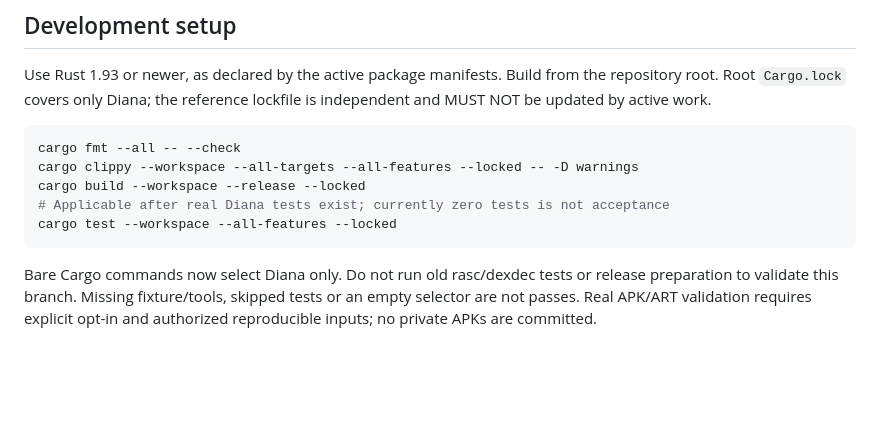
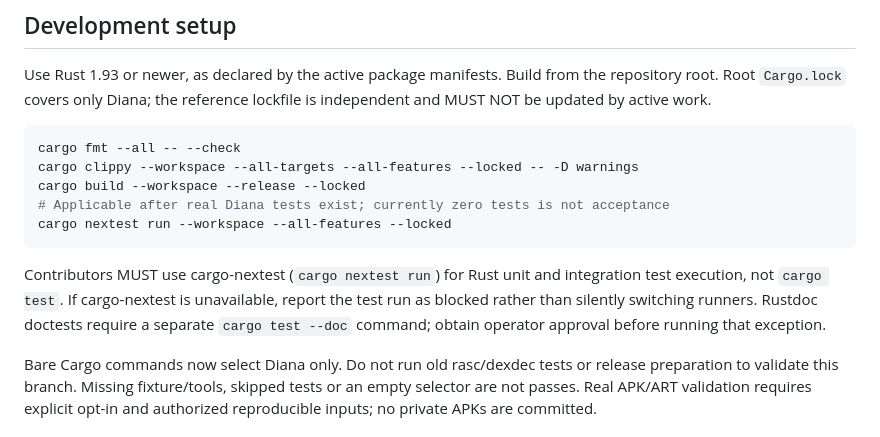
Before and after one commit to TsingShui/rasc, a Markdown page: AGENTS.md, the part around the change. Rendered like a GitHub page; blank space fills up the shorter version.

Commit message:
docs: require cargo-nextest for Rust tests

````diff
--- a/AGENTS.md
+++ b/AGENTS.md
@@ -100,8 +100,14 @@ cargo fmt --all -- --check
 cargo clippy --workspace --all-targets --all-features --locked -- -D warnings
 cargo build --workspace --release --locked
 # Applicable after real Diana tests exist; currently zero tests is not acceptance
-cargo test --workspace --all-features --locked
+cargo nextest run --workspace --all-features --locked
 ```
+
+Contributors MUST use cargo-nextest (`cargo nextest run`) for Rust unit and
+integration test execution, not `cargo test`. If cargo-nextest is unavailable,
+report the test run as blocked rather than silently switching runners. Rustdoc
+doctests require a separate `cargo test --doc` command; obtain operator approval
+before running that exception.
 
 Bare Cargo commands now select Diana only. Do not run old rasc/dexdec tests or
 release preparation to validate this branch. Missing fixture/tools, skipped tests
````
